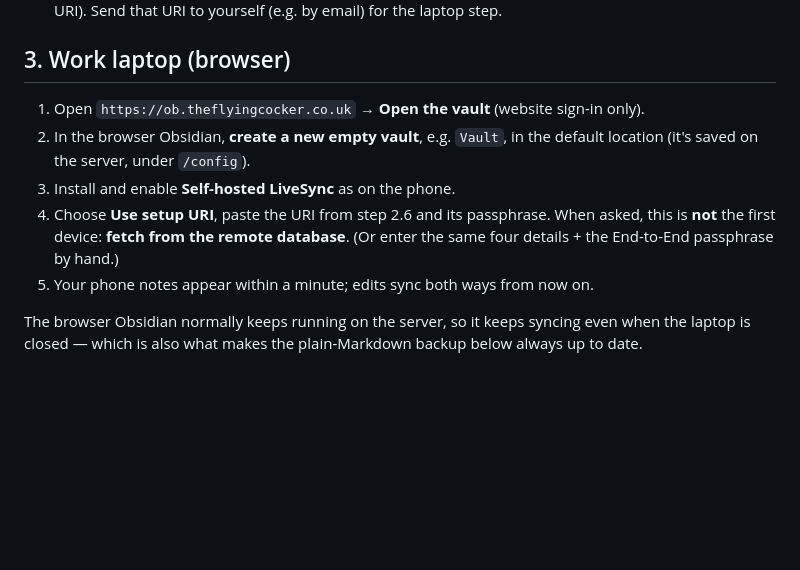
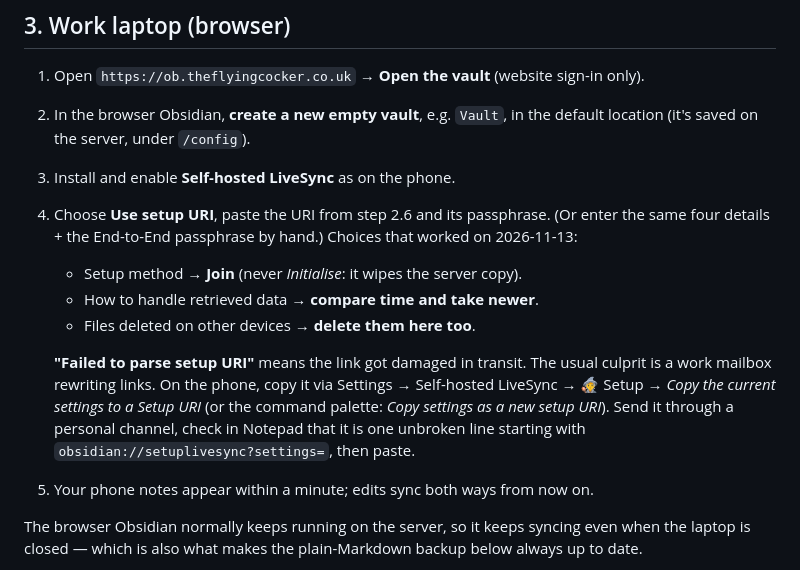
Before and after one commit to 4b4z7d8txh-lgtm/theflyingcocker, a Markdown page: OBSIDIAN-SYNC.md, the part around the change. Rendered like a GitHub page; blank space fills up the shorter version.

Commit message:
Record working LiveSync setup for the browser vault
Co-Authored-By: Claude Opus 5.5 <noreply@anthropic.com>
Claude-Session: https://claude.ai/code/session_013xfW8bxdTAyEiUD4q341ws

```diff
--- a/OBSIDIAN-SYNC.md
+++ b/OBSIDIAN-SYNC.md
@@ -84,9 +84,18 @@ cat /root/obsidian-sync/livesync-credentials.txt
    the default location (it's saved on the server, under `/config`).
 3. Install and enable **Self-hosted LiveSync** as on the phone.
 4. Choose **Use setup URI**, paste the URI from step 2.6 and its passphrase.
-   When asked, this is **not** the first device: **fetch from the remote
-   database**. (Or enter the same four details + the End-to-End passphrase by
-   hand.)
+   (Or enter the same four details + the End-to-End passphrase by hand.)
+   Choices that worked on 2026-11-13:
+   - Setup method → **Join** (never *Initialise*: it wipes the server copy).
+   - How to handle retrieved data → **compare time and take newer**.
+   - Files deleted on other devices → **delete them here too**.
+
+   **"Failed to parse setup URI"** means the link got damaged in transit. The
+   usual culprit is a work mailbox rewriting links. On the phone, copy it via
+   Settings → Self-hosted LiveSync → 🧙 Setup → *Copy the current settings to
+   a Setup URI* (or the command palette: *Copy settings as a new setup URI*).
+   Send it through a personal channel, check in Notepad that it is one
+   unbroken line starting with `obsidian://setuplivesync?settings=`, then paste.
 5. Your phone notes appear within a minute; edits sync both ways from now on.
 
 The browser Obsidian normally keeps running on the server, so it keeps syncing
```
Also changed, not shown: VPS-SETUP.md (+4 -4 lines).
